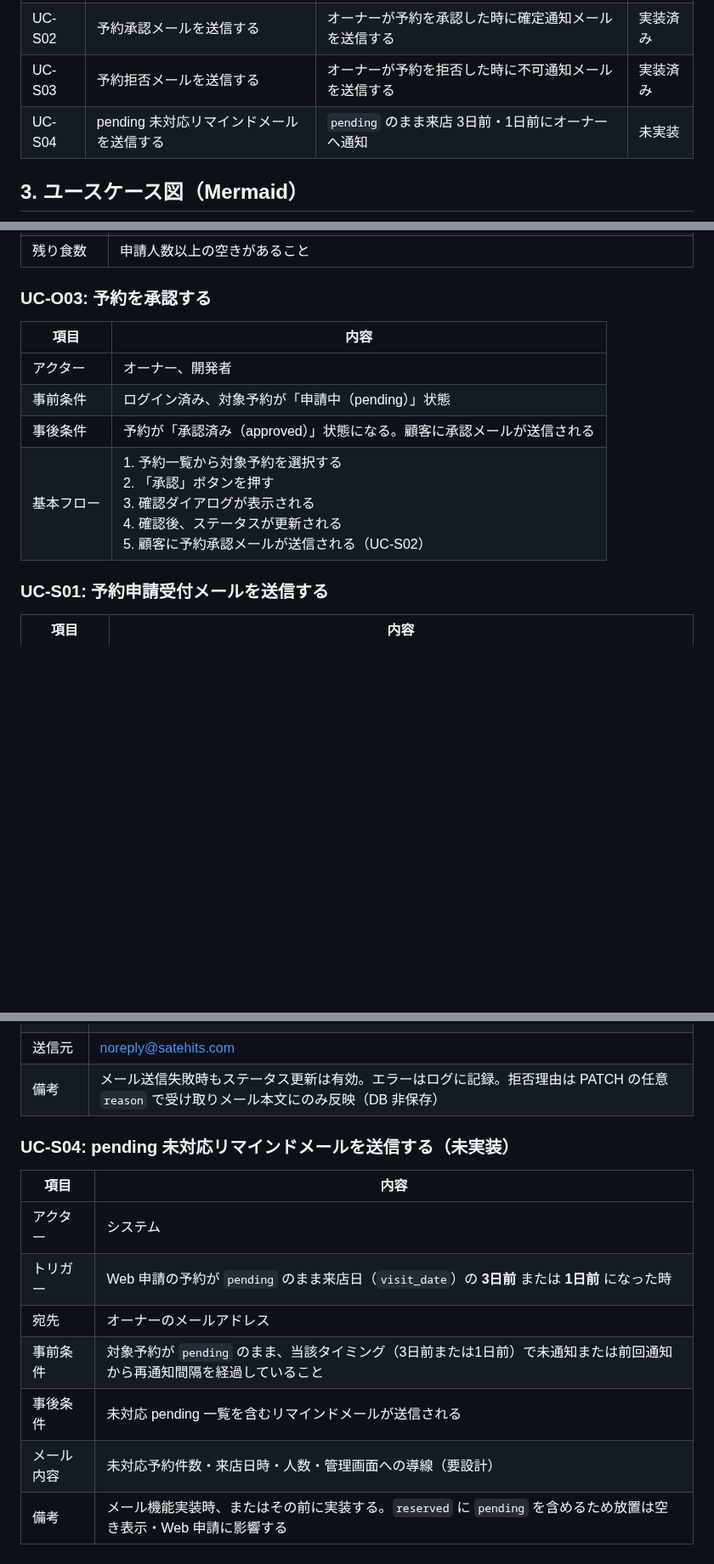
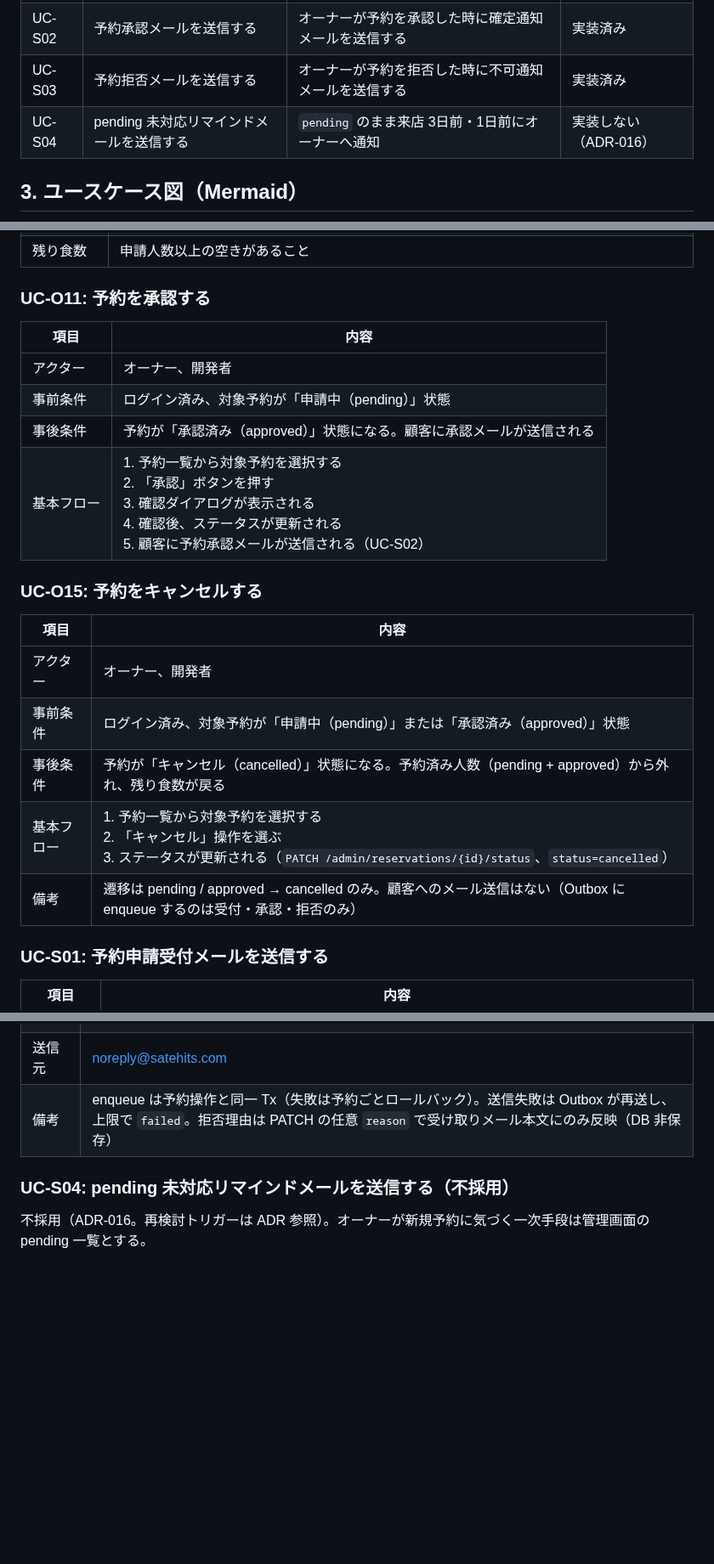
Before and after one commit to cergijame101007/satehits, a Markdown page: docs/use_case.md, 3 parts joined by grey strips. Shown at 85% size. Drawn GitHub-style; blank space fills up the shorter version.

```diff
--- a/docs/use_case.md
+++ b/docs/use_case.md
@@ -63,7 +64,7 @@
 | UC-S01 | 予約申請受付メールを送信する | 顧客がWebから予約申請した直後に受付確認メールを送信する | 実装済み |
 | UC-S02 | 予約承認メールを送信する | オーナーが予約を承認した時に確定通知メールを送信する | 実装済み |
 | UC-S03 | 予約拒否メールを送信する | オーナーが予約を拒否した時に不可通知メールを送信する | 実装済み |
-| UC-S04 | pending 未対応リマインドメールを送信する | `pending` のまま来店 3日前・1日前にオーナーへ通知 | 未実装 |
+| UC-S04 | pending 未対応リマインドメールを送信する | `pending` のまま来店 3日前・1日前にオーナーへ通知 | 実装しない（ADR-016） |
 
 ## 3. ユースケース図（Mermaid）
 
@@ -200,7 +204,7 @@ graph TB
 | メールアドレス | 形式チェック |
 | 残り食数 | 申請人数以上の空きがあること |
 
-### UC-O03: 予約を承認する
+### UC-O11: 予約を承認する
 
 | 項目 | 内容 |
 |------|------|
@@ -208,6 +212,16 @@ graph TB
 | 事前条件 | ログイン済み、対象予約が「申請中（pending）」状態 |
 | 事後条件 | 予約が「承認済み（approved）」状態になる。顧客に承認メールが送信される |
 | 基本フロー | 1. 予約一覧から対象予約を選択する<br>2. 「承認」ボタンを押す<br>3. 確認ダイアログが表示される<br>4. 確認後、ステータスが更新される<br>5. 顧客に予約承認メールが送信される（UC-S02） |
+
+### UC-O15: 予約をキャンセルする
+
+| 項目 | 内容 |
+|------|------|
+| アクター | オーナー、開発者 |
+| 事前条件 | ログイン済み、対象予約が「申請中（pending）」または「承認済み（approved）」状態 |
+| 事後条件 | 予約が「キャンセル（cancelled）」状態になる。予約済み人数（pending + approved）から外れ、残り食数が戻る |
+| 基本フロー | 1. 予約一覧から対象予約を選択する<br>2. 「キャンセル」操作を選ぶ<br>3. ステータスが更新される（`PATCH /admin/reservations/{id}/status`、`status=cancelled`） |
+| 備考 | 遷移は pending / approved → cancelled のみ。顧客へのメール送信はない（Outbox に enqueue するのは受付・承認・拒否のみ） |
 
 ### UC-S01: 予約申請受付メールを送信する
 
@@ -246,16 +260,8 @@ graph TB
 | 事後条件 | 拒否通知メールが送信される |
 | メール内容 | 予約ができなかった旨、任意の拒否理由（オーナー入力時のみ）、InstagramのDMでの直接相談への誘導 |
 | 送信元 | noreply@satehits.com |
-| 備考 | メール送信失敗時もステータス更新は有効。エラーはログに記録。拒否理由は PATCH の任意 `reason` で受け取りメール本文にのみ反映（DB 非保存） |
+| 備考 | enqueue は予約操作と同一 Tx（失敗は予約ごとロールバック）。送信失敗は Outbox が再送し、上限で `failed`。拒否理由は PATCH の任意 `reason` で受け取りメール本文にのみ反映（DB 非保存） |
 
-### UC-S04: pending 未対応リマインドメールを送信する（未実装）
+### UC-S04: pending 未対応リマインドメールを送信する（不採用）
 
-| 項目 | 内容 |
-|------|------|
-| アクター | システム |
-| トリガー | Web 申請の予約が `pending` のまま来店日（`visit_date`）の **3日前** または **1日前** になった時 |
-| 宛先 | オーナーのメールアドレス |
-| 事前条件 | 対象予約が `pending` のまま、当該タイミング（3日前または1日前）で未通知または前回通知から再通知間隔を経過していること |
-| 事後条件 | 未対応 pending 一覧を含むリマインドメールが送信される |
-| メール内容 | 未対応予約件数・来店日時・人数・管理画面への導線（要設計） |
-| 備考 | メール機能実装時、またはその前に実装する。`reserved` に `pending` を含めるため放置は空き表示・Web 申請に影響する |
+不採用（ADR-016。再検討トリガーは ADR 参照）。オーナーが新規予約に気づく一次手段は管理画面の pending 一覧とする。
```
Also changed, not shown: other parts of docs/use_case.md (+10 -6 lines).
